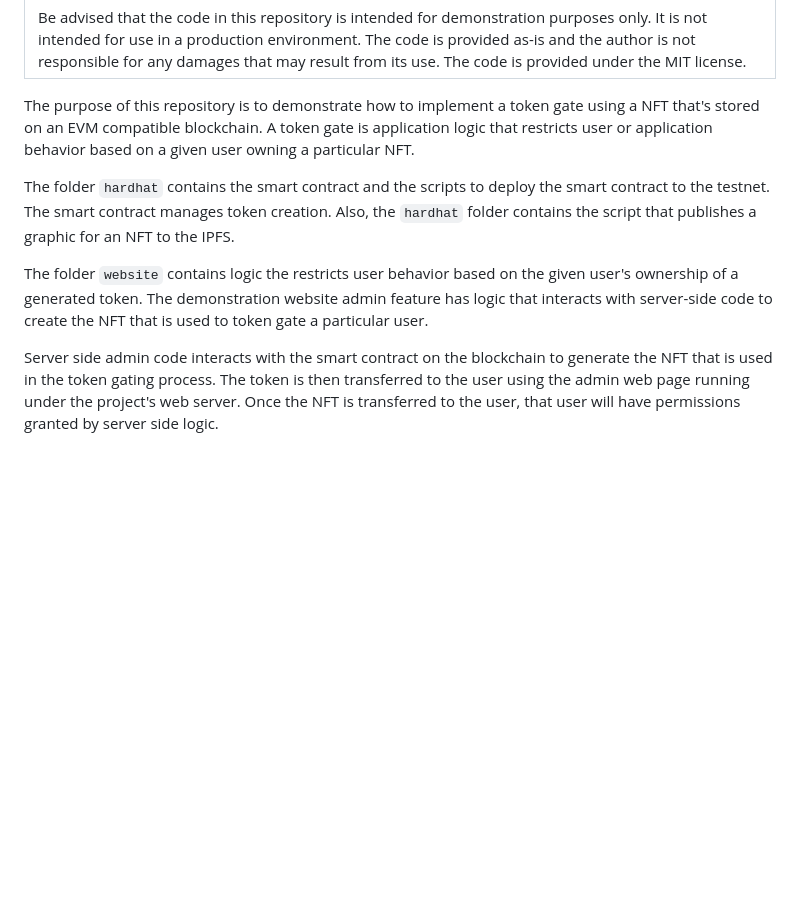
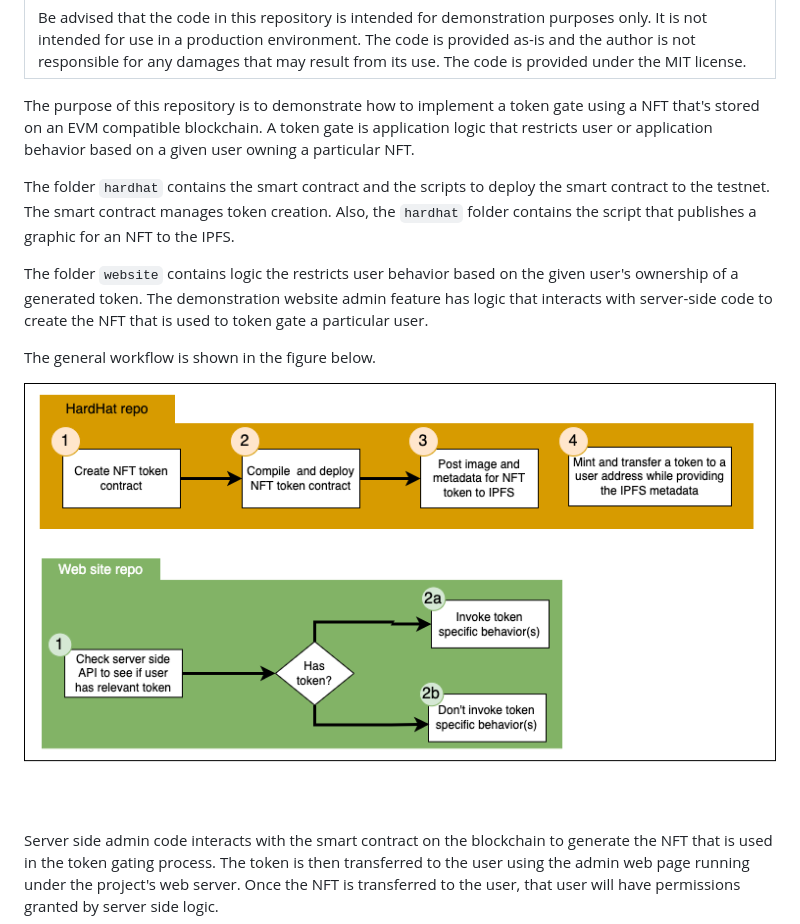
Before and after one commit to BlockchainJournal/Create-Tokengate-Demo, a Markdown page: README.md, the part around the change. Drawn GitHub-style; pictures changed too: errata/general-workflow-02.png (added); blank space fills up the shorter version.

Commit message:
adding graphics

```diff
--- a/README.md
+++ b/README.md
@@ -8,10 +8,15 @@
 
 The purpose of this repository is to demonstrate how to implement a token gate using a NFT that's stored on an EVM compatible blockchain.  A token gate is application logic that restricts user or application behavior based on a given user owning a particular NFT.
 
+
 The folder `hardhat` contains the smart contract and the scripts to deploy the smart contract to the testnet. The smart contract manages token creation. Also, the `hardhat` folder contains the script that publishes a graphic for an NFT to the IPFS.
 
 The folder `website` contains logic the restricts user behavior based on the given user's ownership of a generated token. The demonstration website admin feature has logic that interacts with server-side code to create the NFT that is used to token gate a particular user.
 
+The general workflow is shown in the figure below.
+
+![General Workflow](./errata/general-workflow-02.png)
+
 Server side admin code interacts with the smart contract on the blockchain to generate the NFT that is used in the token gating process. The token is then transferred to the user using the admin web page running under the project's web server.  Once the NFT is transferred to the user, that user will have permissions granted by server side logic.
 
 [MORE TO COME]
```
